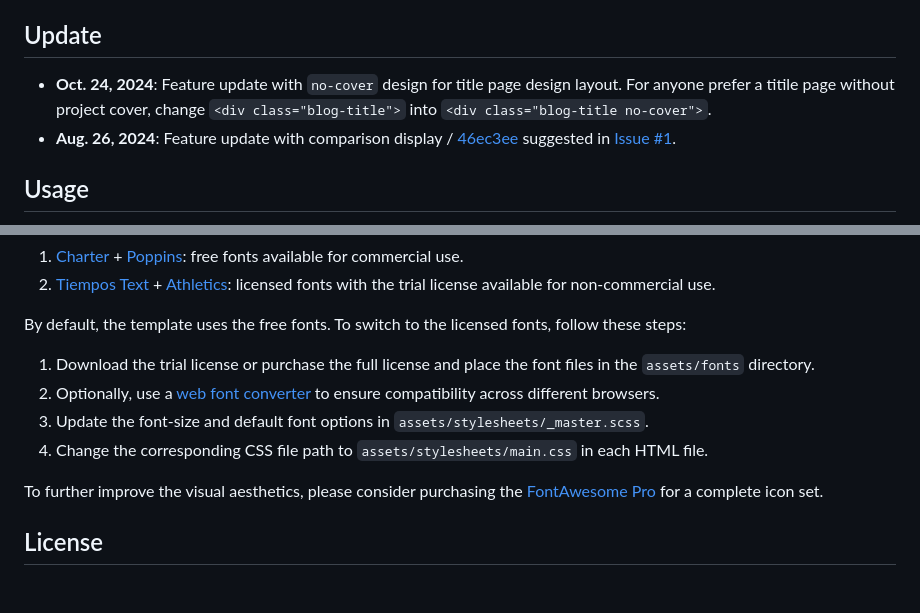
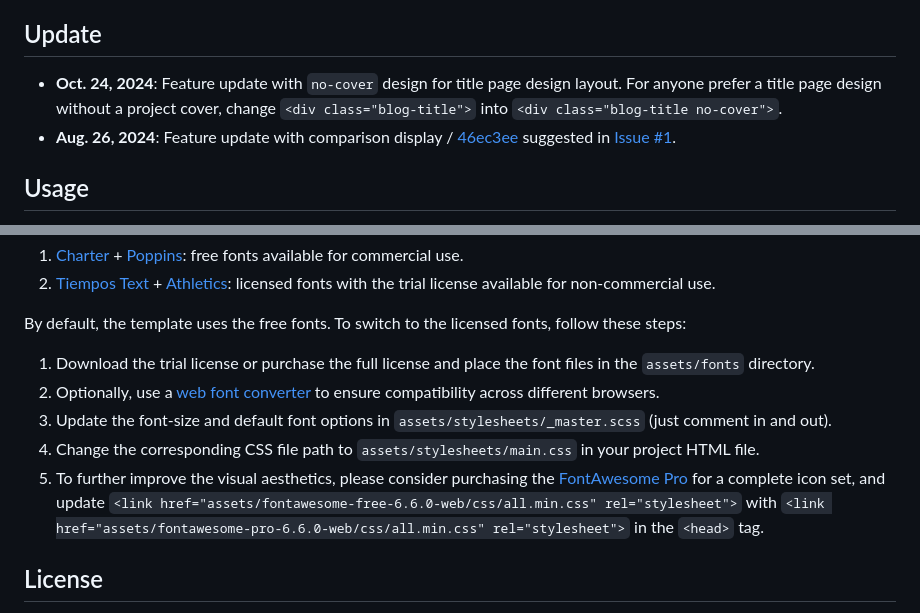
Before and after one commit to autogaze/autogaze.github.io, a Markdown page: README.md, 2 parts joined by grey strips. Drawn GitHub-style; blank space fills up the shorter version.

```diff
--- a/README.md
+++ b/README.md
@@ -43,7 +43,7 @@ Clarity is an open-source, minimalist website template designed specifically for
 
 
 ## Update
-- **Oct. 24, 2024**: Feature update with `no-cover` design for title page design layout. For anyone prefer a titile page without project cover, change `<div class="blog-title">` into `<div class="blog-title no-cover">`.
+- **Oct. 24, 2024**: Feature update with `no-cover` design for title page design layout. For anyone prefer a title page design without a project cover, change `<div class="blog-title">` into `<div class="blog-title no-cover">`.
 - **Aug. 26, 2024**: Feature update with comparison display / [46ec3ee](https://github.com/lorenmt/clarity-template/commit/46ec3eee19ea86775982e3c93c5b35716bad2d09) suggested in  [Issue #1](https://github.com/lorenmt/clarity-template/issues/1#issue-2485070942).
 
 
@@ -57,10 +57,9 @@ Clarity offers two font options:
 By default, the template uses the free fonts. To switch to the licensed fonts, follow these steps:
 1. Download the trial license or purchase the full license and place the font files in the  `assets/fonts` directory.
 2. Optionally, use a [web font converter](https://transfonter.org/) to ensure compatibility across different browsers.
-3. Update the font-size and default font options in `assets/stylesheets/_master.scss`.
-4. Change the corresponding CSS file path to `assets/stylesheets/main.css` in each HTML file.
-
-To further improve the visual aesthetics, please consider purchasing the  [FontAwesome Pro](https://fontawesome.com/plans) for a complete icon set.
+3. Update the font-size and default font options in `assets/stylesheets/_master.scss` (just comment in and out).
+4. Change the corresponding CSS file path to `assets/stylesheets/main.css` in your project HTML file.
+5. To further improve the visual aesthetics, please consider purchasing the  [FontAwesome Pro](https://fontawesome.com/plans) for a complete icon set, and update `<link href="assets/fontawesome-free-6.6.0-web/css/all.min.css" rel="stylesheet">` with `<link href="assets/fontawesome-pro-6.6.0-web/css/all.min.css" rel="stylesheet">` in the `<head>` tag.
 
 ## License
 This project follows  <a href="https://creativecommons.org/licenses/by-sa/4.0/"><b>Creative Commons Attribution-ShareAlike 4.0 International License</b></a>. This allows you to freely modify and distribute the template in any way you like. In return, I kindly ask that you link back to the [Clarity blog post](https://shikun.io/projects/clarity) in the footer to acknowledge my work and efforts. Enjoy!
```
